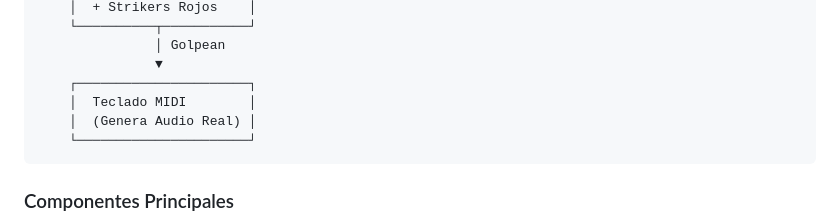
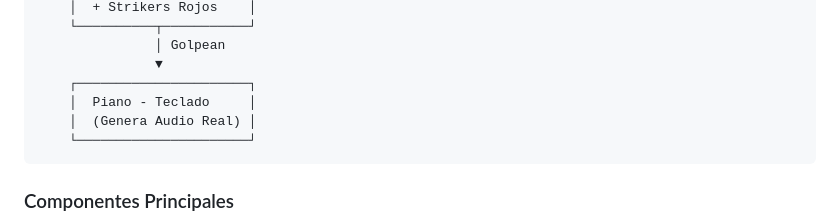
Before and after one commit to portab76/aTambor, a Markdown page: README.md, the part around one of its changes. Rendered like a GitHub page.

````diff
--- a/README.md
+++ b/README.md
@@ -102,7 +102,7 @@ Piano sintetizado con 14 instrumentos y selección de octavas:
                │ Golpean
                ▼
     ┌──────────────────────┐
-    │  Teclado MIDI        │
+    │  Piano - Teclado     │
     │  (Genera Audio Real) │
     └──────────────────────┘
 ```
````
Also changed, not shown: other parts of README.md (+2 -2 lines).
